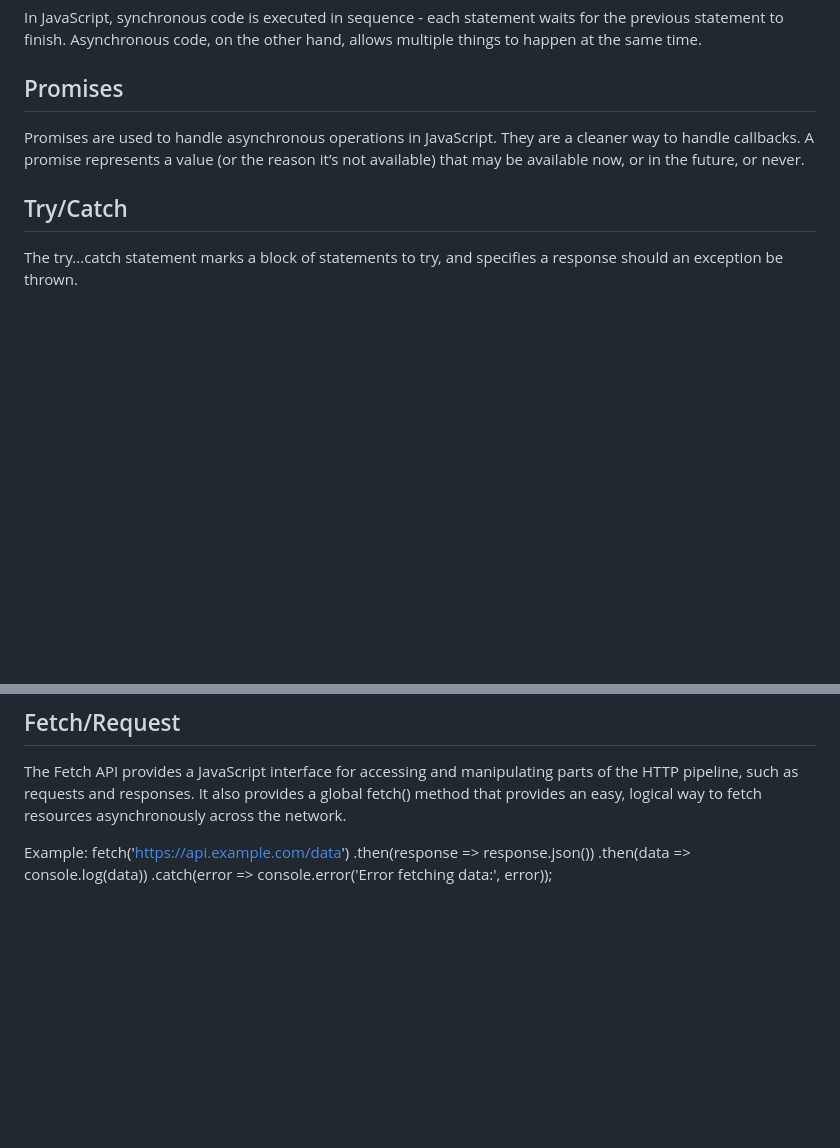
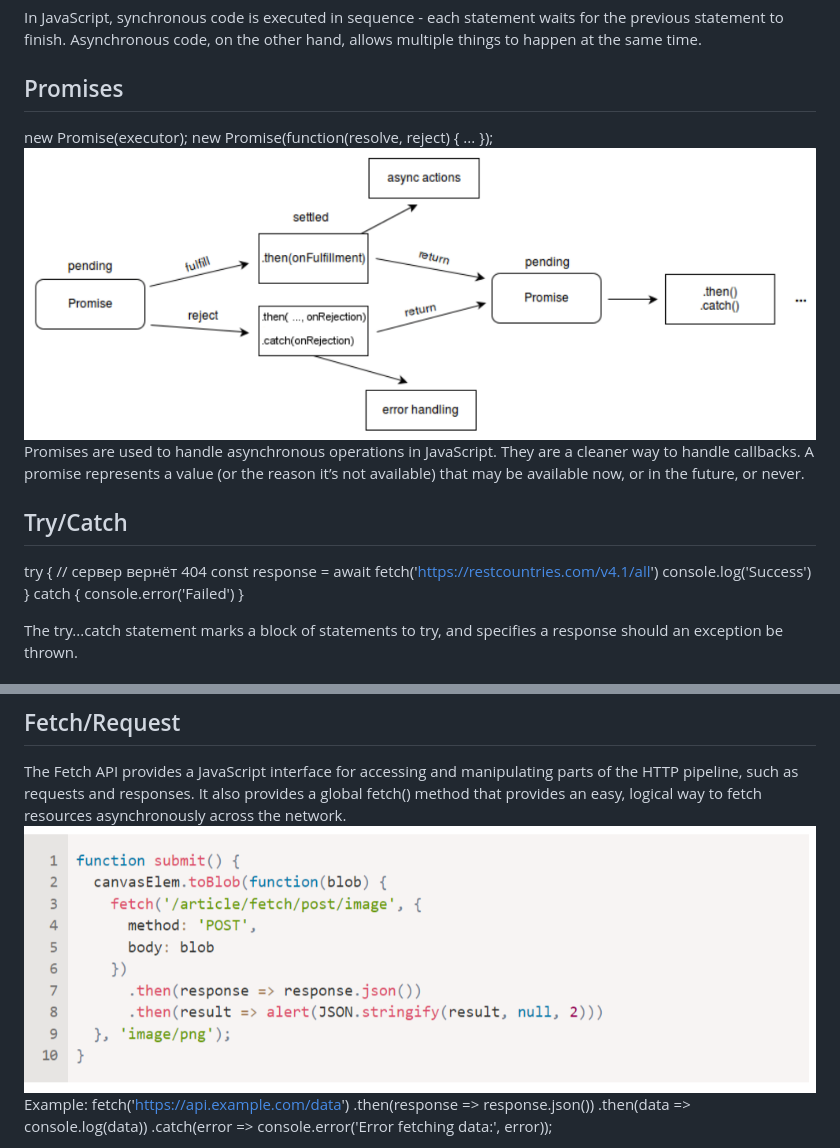
Before and after one commit to saidmuhammad03/lectre-8, a Markdown page: README.md, 2 parts joined by grey strips. Rendered like a GitHub page; pictures changed too: image-1.png (added), image.png (added); blank space fills up the shorter version.

```diff
--- a/README.md
+++ b/README.md
@@ -8,10 +8,19 @@ This repository contains code examples and explanations for topics related to sy
 In JavaScript, synchronous code is executed in sequence - each statement waits for the previous statement to finish. Asynchronous code, on the other hand, allows multiple things to happen at the same time.
 
 ## Promises
-
+new Promise(executor);
+new Promise(function(resolve, reject) { ... });
+![](./image.png)
 Promises are used to handle asynchronous operations in JavaScript. They are a cleaner way to handle callbacks. A promise represents a value (or the reason it’s not available) that may be available now, or in the future, or never.
 
 ## Try/Catch
+try {
+  // сервер вернёт 404
+  const response = await fetch('https://restcountries.com/v4.1/all')
+  console.log('Success')
+} catch {
+  console.error('Failed')
+}
 
 The try...catch statement marks a block of statements to try, and specifies a response should an exception be thrown.
 
@@ -34,7 +43,7 @@ async function fetchData() {
 ## Fetch/Request
 
 The Fetch API provides a JavaScript interface for accessing and manipulating parts of the HTTP pipeline, such as requests and responses. It also provides a global fetch() method that provides an easy, logical way to fetch resources asynchronously across the network.
-
+![](image-1.png)
 Example:
 fetch('https://api.example.com/data')
   .then(response => response.json())
```
Also changed, not shown: Screenshot 2024-01-16 165613.png (added).
